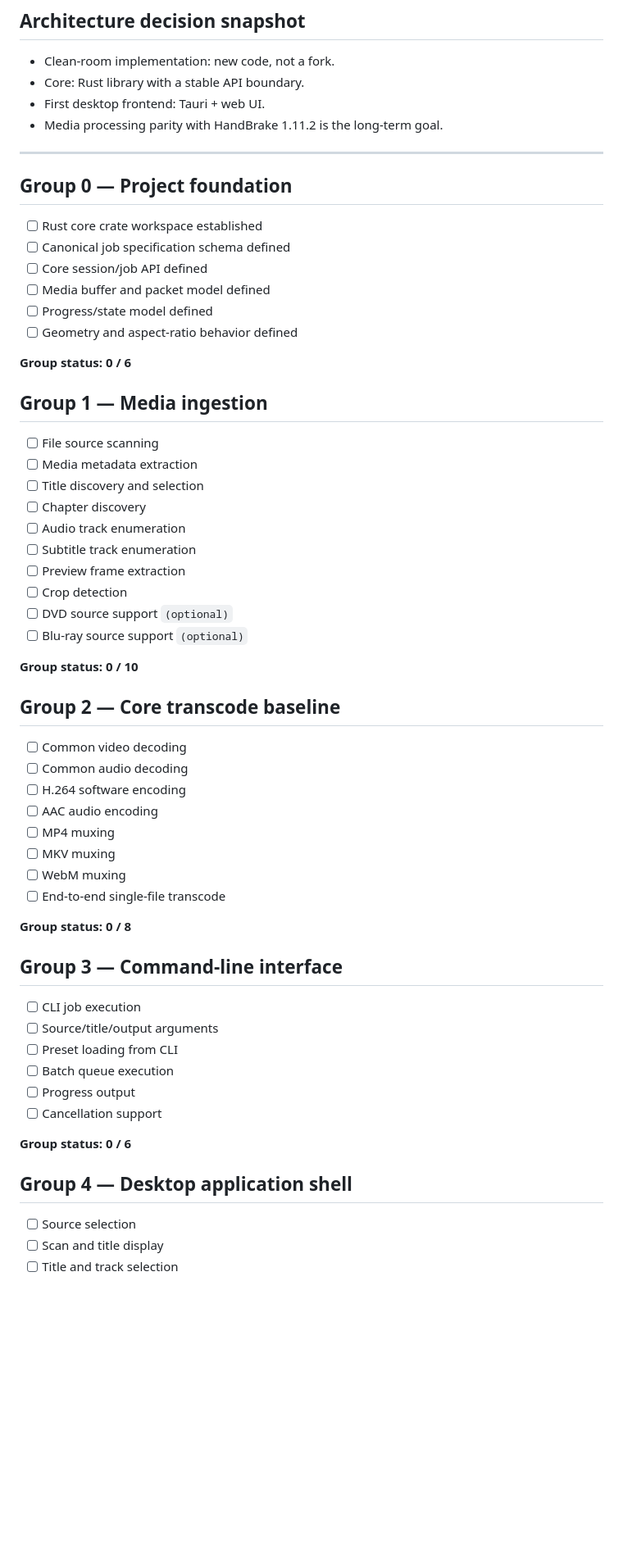
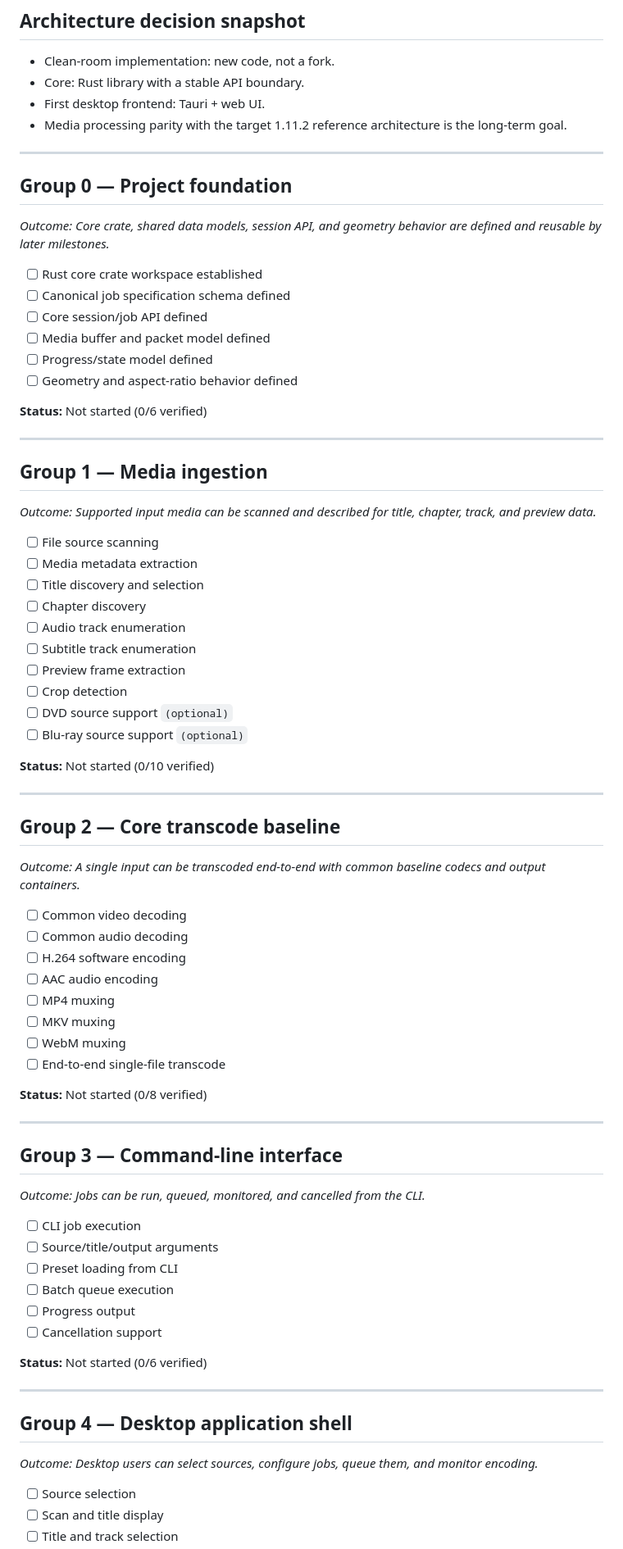
Before and after one commit to edisonmalasan/Vise, a Markdown page: docs/ROADMAP.md, the part around one of its changes. Shown at 82% size. Drawn GitHub-style; blank space fills up the shorter version.

```diff
--- a/docs/ROADMAP.md
+++ b/docs/ROADMAP.md
@@ -17,11 +28,13 @@ Target parity: HandBrake 1.11.2 architecture and user-facing capability set.
 - Clean-room implementation: new code, not a fork.
 - Core: Rust library with a stable API boundary.
 - First desktop frontend: Tauri + web UI.
-- Media processing parity with HandBrake 1.11.2 is the long-term goal.
+- Media processing parity with the target 1.11.2 reference architecture is the long-term goal.
 
 ---
 
 ## Group 0 — Project foundation
+
+*Outcome: Core crate, shared data models, session API, and geometry behavior are defined and reusable by later milestones.*
 
 - [ ] Rust core crate workspace established
 - [ ] Canonical job specification schema defined
@@ -30,9 +43,13 @@ Target parity: HandBrake 1.11.2 architecture and user-facing capability set.
 - [ ] Progress/state model defined
 - [ ] Geometry and aspect-ratio behavior defined
 
-**Group status: 0 / 6**
+**Status:** Not started (0/6 verified)
+
+---
 
 ## Group 1 — Media ingestion
+
+*Outcome: Supported input media can be scanned and described for title, chapter, track, and preview data.*
 
 - [ ] File source scanning
 - [ ] Media metadata extraction
@@ -45,9 +62,13 @@ Target parity: HandBrake 1.11.2 architecture and user-facing capability set.
 - [ ] DVD source support `(optional)`
 - [ ] Blu-ray source support `(optional)`
 
-**Group status: 0 / 10**
+**Status:** Not started (0/10 verified)
+
+---
 
 ## Group 2 — Core transcode baseline
+
+*Outcome: A single input can be transcoded end-to-end with common baseline codecs and output containers.*
 
 - [ ] Common video decoding
 - [ ] Common audio decoding
@@ -58,9 +79,13 @@ Target parity: HandBrake 1.11.2 architecture and user-facing capability set.
 - [ ] WebM muxing
 - [ ] End-to-end single-file transcode
 
-**Group status: 0 / 8**
+**Status:** Not started (0/8 verified)
+
+---
 
 ## Group 3 — Command-line interface
+
+*Outcome: Jobs can be run, queued, monitored, and cancelled from the CLI.*
 
 - [ ] CLI job execution
 - [ ] Source/title/output arguments
@@ -69,9 +94,13 @@ Target parity: HandBrake 1.11.2 architecture and user-facing capability set.
 - [ ] Progress output
 - [ ] Cancellation support
 
-**Group status: 0 / 6**
+**Status:** Not started (0/6 verified)
+
+---
 
 ## Group 4 — Desktop application shell
+
+*Outcome: Desktop users can select sources, configure jobs, queue them, and monitor encoding.*
 
 - [ ] Source selection
 - [ ] Scan and title display
```
Also changed, not shown: other parts of docs/ROADMAP.md (+90 -18 lines), AGENTS.md (+96 -0 lines), docs/CONTEXT.md (added, +40 -0 lines).
